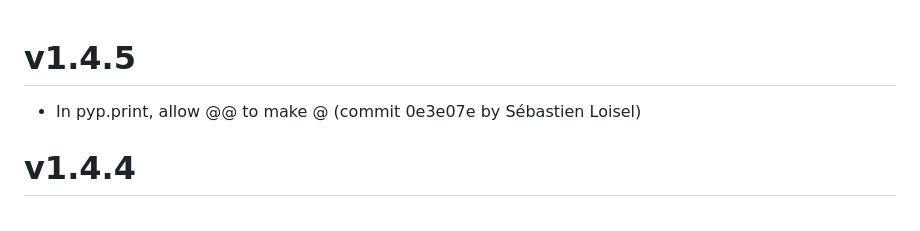
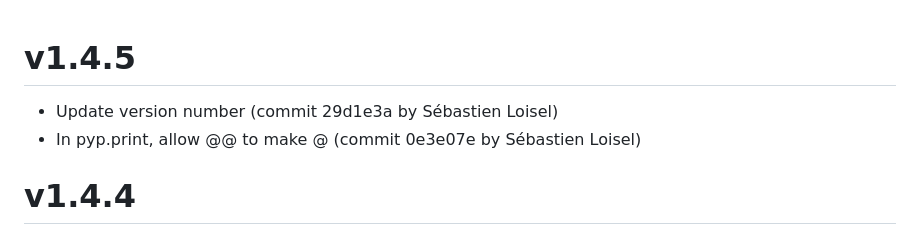
Before and after one commit to sloisel/pyptex, a Markdown page: CHANGELOG.md, the part around the change. Rendered like a GitHub page.

Commit message:
changelog chicanery commit-msg approval for sebastienloisel on 2023.01.10-09:07:10

```diff
--- a/CHANGELOG.md
+++ b/CHANGELOG.md
@@ -1,6 +1,7 @@
 
 # v1.4.5
 
+* Update version number (commit 29d1e3a by Sébastien Loisel)
 * In pyp.print, allow @@ to make @ (commit 0e3e07e by Sébastien Loisel)
 
 # v1.4.4
```
